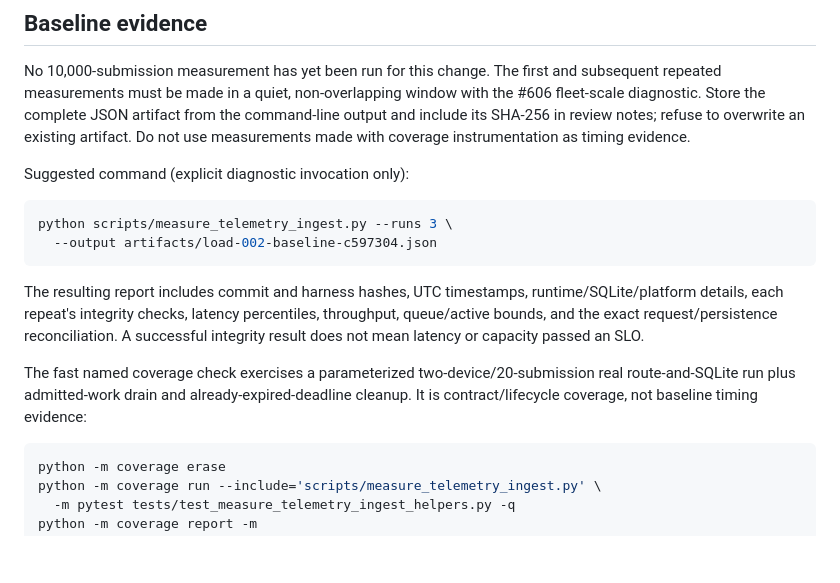
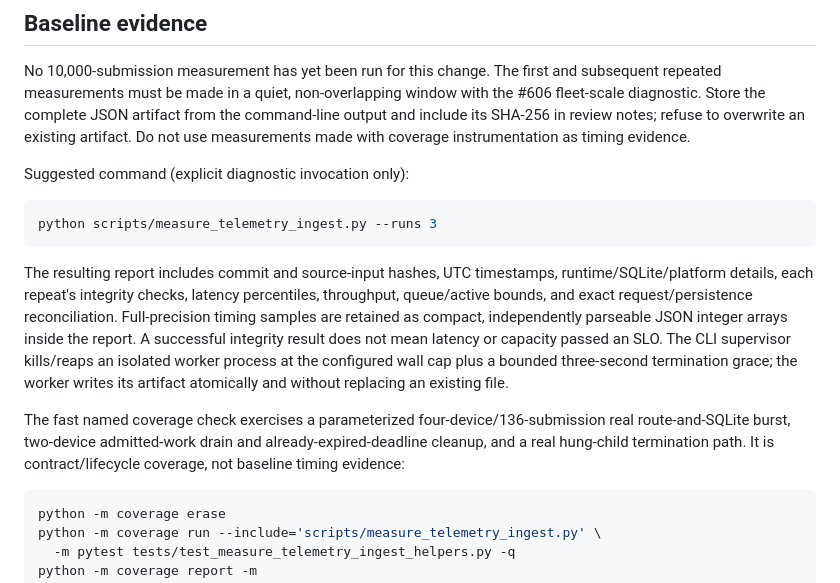
Before and after one commit to 0xjc65eth/cypher65-war-room, a Markdown page: docs/telemetry-ingest-load-baseline.md, the part around the change. Drawn GitHub-style; blank space fills up the shorter version.

Commit message:
docs(testing): document LOAD-002 evidence format

````diff
--- a/docs/telemetry-ingest-load-baseline.md
+++ b/docs/telemetry-ingest-load-baseline.md
@@ -17,13 +17,12 @@ No 10,000-submission measurement has yet been run for this change. The first and
 Suggested command (explicit diagnostic invocation only):
 
 ```bash
-python scripts/measure_telemetry_ingest.py --runs 3 \
-  --output artifacts/load-002-baseline-c597304.json
+python scripts/measure_telemetry_ingest.py --runs 3
 ```
 
-The resulting report includes commit and harness hashes, UTC timestamps, runtime/SQLite/platform details, each repeat's integrity checks, latency percentiles, throughput, queue/active bounds, and the exact request/persistence reconciliation. A successful integrity result does not mean latency or capacity passed an SLO.
+The resulting report includes commit and source-input hashes, UTC timestamps, runtime/SQLite/platform details, each repeat's integrity checks, latency percentiles, throughput, queue/active bounds, and exact request/persistence reconciliation. Full-precision timing samples are retained as compact, independently parseable JSON integer arrays inside the report. A successful integrity result does not mean latency or capacity passed an SLO. The CLI supervisor kills/reaps an isolated worker process at the configured wall cap plus a bounded three-second termination grace; the worker writes its artifact atomically and without replacing an existing file.
 
-The fast named coverage check exercises a parameterized two-device/20-submission real route-and-SQLite run plus admitted-work drain and already-expired-deadline cleanup. It is contract/lifecycle coverage, not baseline timing evidence:
+The fast named coverage check exercises a parameterized four-device/136-submission real route-and-SQLite burst, two-device admitted-work drain and already-expired-deadline cleanup, and a real hung-child termination path. It is contract/lifecycle coverage, not baseline timing evidence:
 
 ```bash
 python -m coverage erase
````
